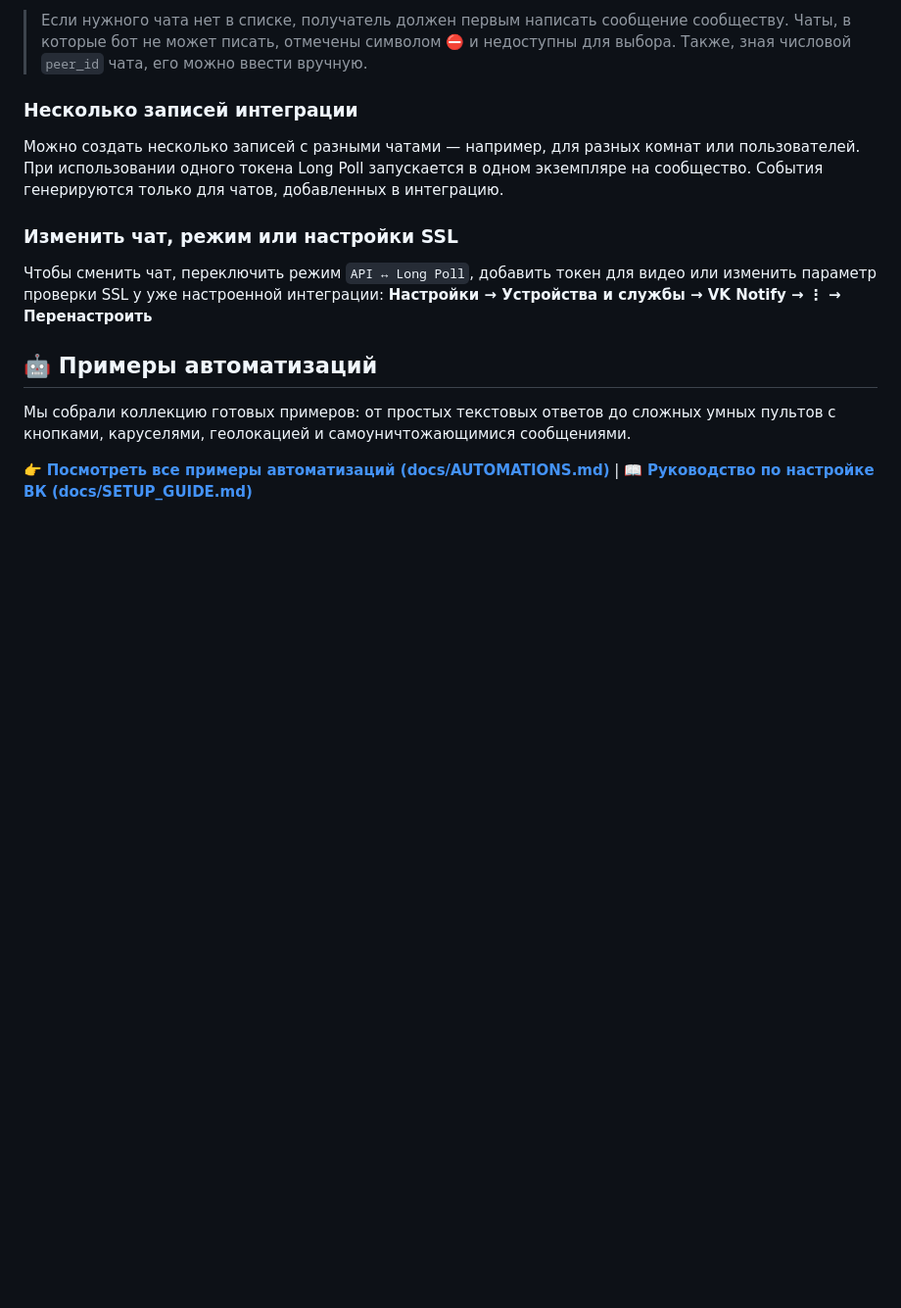
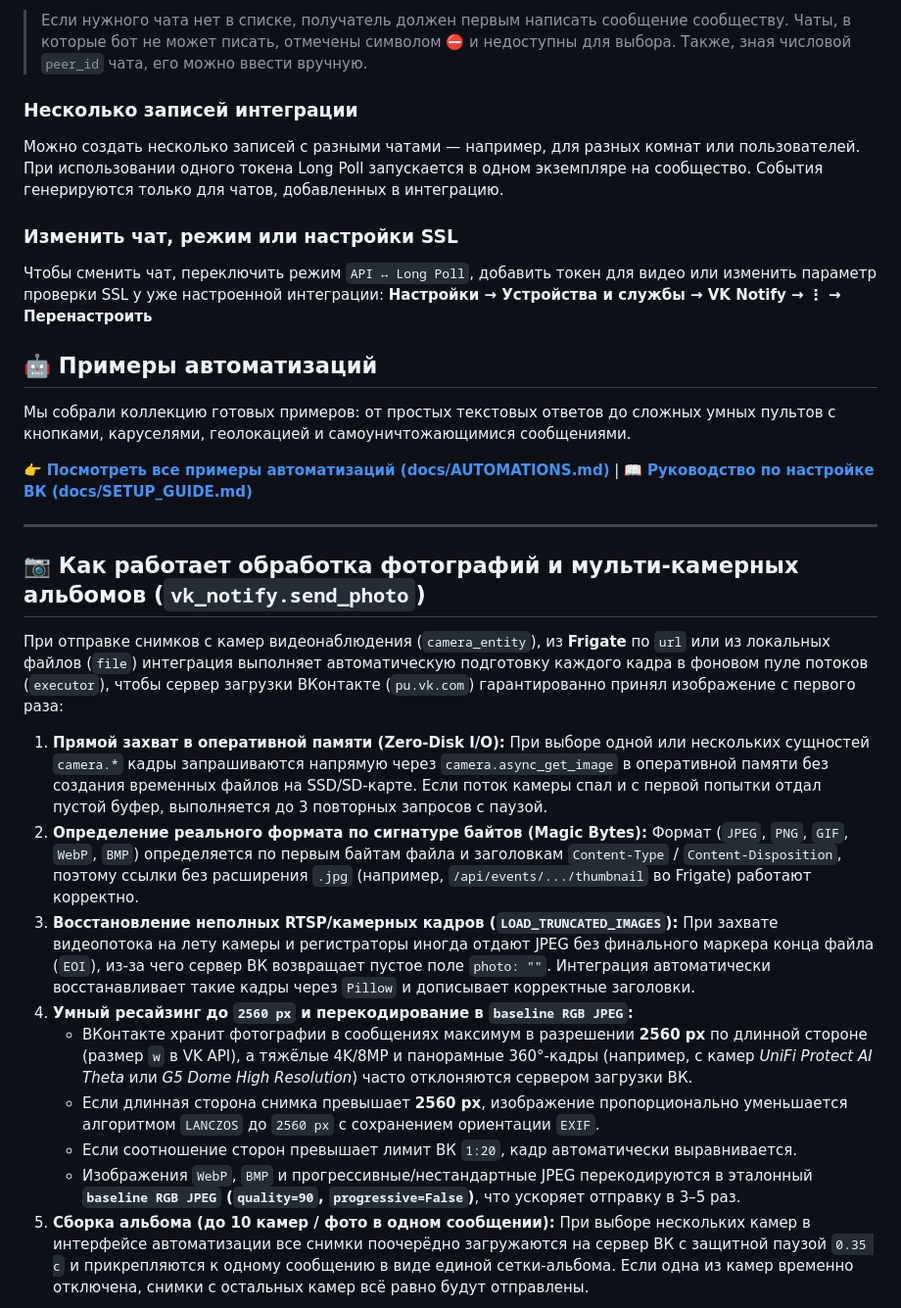
Before and after one commit to Eugen417/ha_vk_notify_plus, a Markdown page: README.md, the part around one of its changes. Shown at 98% size. Rendered like a GitHub page; blank space fills up the shorter version.

Commit message:
Docs: Add detailed photo processing pipeline documentation and blurred multi-camera screenshots

```diff
--- a/README.md
+++ b/README.md
@@ -104,3 +104,23 @@
 
 👉 **[Посмотреть все примеры автоматизаций (docs/AUTOMATIONS.md)](docs/AUTOMATIONS.md)** | 📖 **[Руководство по настройке ВК (docs/SETUP_GUIDE.md)](docs/SETUP_GUIDE.md)**
 
+---
+
+## 📷 Как работает обработка фотографий и мульти-камерных альбомов (`vk_notify.send_photo`)
+
+При отправке снимков с камер видеонаблюдения (`camera_entity`), из **Frigate** по `url` или из локальных файлов (`file`) интеграция выполняет автоматическую подготовку каждого кадра в фоновом пуле потоков (`executor`), чтобы сервер загрузки ВКонтакте (`pu.vk.com`) гарантированно принял изображение с первого раза:
+
+1. **Прямой захват в оперативной памяти (Zero-Disk I/O):**
+   При выборе одной или нескольких сущностей `camera.*` кадры запрашиваются напрямую через `camera.async_get_image` в оперативной памяти без создания временных файлов на SSD/SD-карте. Если поток камеры спал и с первой попытки отдал пустой буфер, выполняется до 3 повторных запросов с паузой.
+2. **Определение реального формата по сигнатуре байтов (Magic Bytes):**
+   Формат (`JPEG`, `PNG`, `GIF`, `WebP`, `BMP`) определяется по первым байтам файла и заголовкам `Content-Type` / `Content-Disposition`, поэтому ссылки без расширения `.jpg` (например, `/api/events/.../thumbnail` во Frigate) работают корректно.
+3. **Восстановление неполных RTSP/камерных кадров (`LOAD_TRUNCATED_IMAGES`):**
+   При захвате видеопотока на лету камеры и регистраторы иногда отдают JPEG без финального маркера конца файла (`EOI`), из-за чего сервер ВК возвращает пустое поле `photo: ""`. Интеграция автоматически восстанавливает такие кадры через `Pillow` и дописывает корректные заголовки.
+4. **Умный ресайзинг до `2560 px` и перекодирование в `baseline RGB JPEG`:**
+   - ВКонтакте хранит фотографии в сообщениях максимум в разрешении **2560 px** по длинной стороне (размер `w` в VK API), а тяжёлые 4K/8MP и панорамные 360°-кадры (например, с камер *UniFi Protect AI Theta* или *G5 Dome High Resolution*) часто отклоняются сервером загрузки ВК.
+   - Если длинная сторона снимка превышает **2560 px**, изображение пропорционально уменьшается алгоритмом `LANCZOS` до `2560 px` с сохранением ориентации `EXIF`.
+   - Если соотношение сторон превышает лимит ВК `1:20`, кадр автоматически выравнивается.
+   - Изображения `WebP`, `BMP` и прогрессивные/нестандартные JPEG перекодируются в эталонный **`baseline RGB JPEG` (`quality=90`, `progressive=False`)**, что ускоряет отправку в 3–5 раз.
+5. **Сборка альбома (до 10 камер / фото в одном сообщении):**
+   При выборе нескольких камер в интерфейсе автоматизации все снимки поочерёдно загружаются на сервер ВК с защитной паузой `0.35 с` и прикрепляются к одному сообщению в виде единой сетки-альбома. Если одна из камер временно отключена, снимки с остальных камер всё равно будут отправлены.
+
```
Also changed, not shown: other parts of README.md (+8 -0 lines), docs/AUTOMATIONS.md (+9 -1 lines), docs/SETUP_GUIDE.md (+9 -1 lines), docs/images/07_multi_camera_ha_ui.png (added), docs/images/08_multi_camera_vk_album.png (added).
